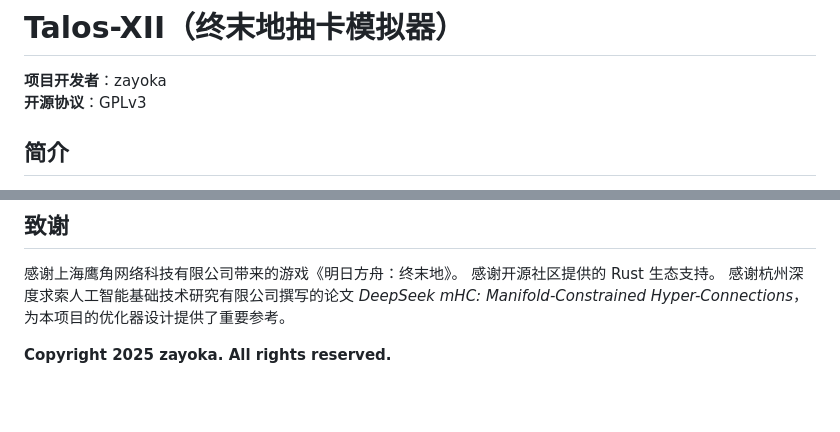
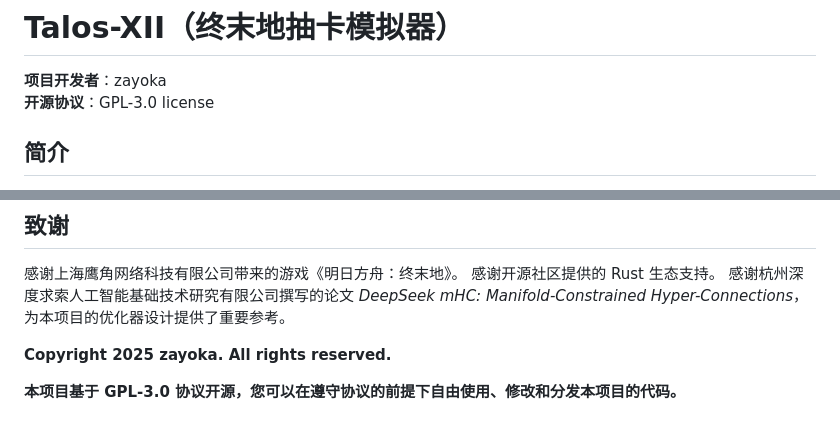
Before and after one commit to zayokami/Talos-XII, a Markdown page: README.md, 2 parts joined by grey strips. GitHub-like rendering; blank space fills up the shorter version.

Commit message:
docs: Updated open-source licence name and added usage instructions
Updated the open-source licence from "GPLv3" to the more standard "GPL-3.0 licence" and added clear instructions on licence usage at the end of the documentation to provide better legal clarity.

```diff
--- a/README.md
+++ b/README.md
@@ -1,7 +1,7 @@
 # Talos-XII（终末地抽卡模拟器）
 
 **项目开发者**：zayoka
-**开源协议**：GPLv3
+**开源协议**：GPL-3.0 license
 
 
 
@@ -194,3 +194,5 @@ git push -u origin feature/new-algorithm
 
 
 **Copyright 2025 zayoka. All rights reserved.**
+
+**本项目基于 GPL-3.0 协议开源，您可以在遵守协议的前提下自由使用、修改和分发本项目的代码。**
```
